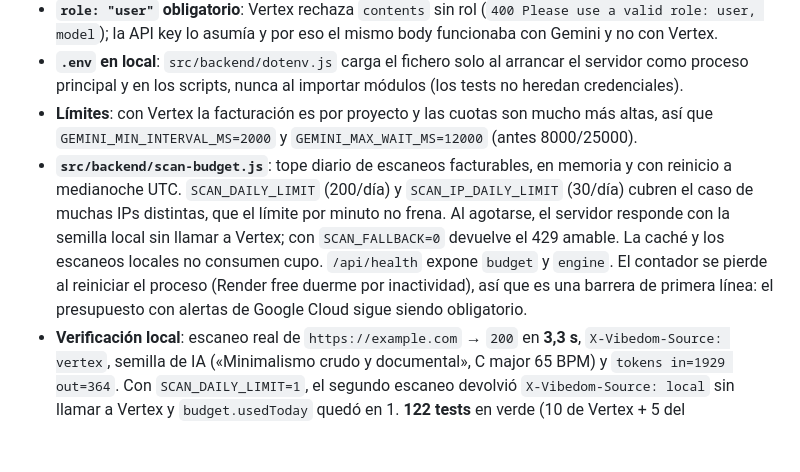
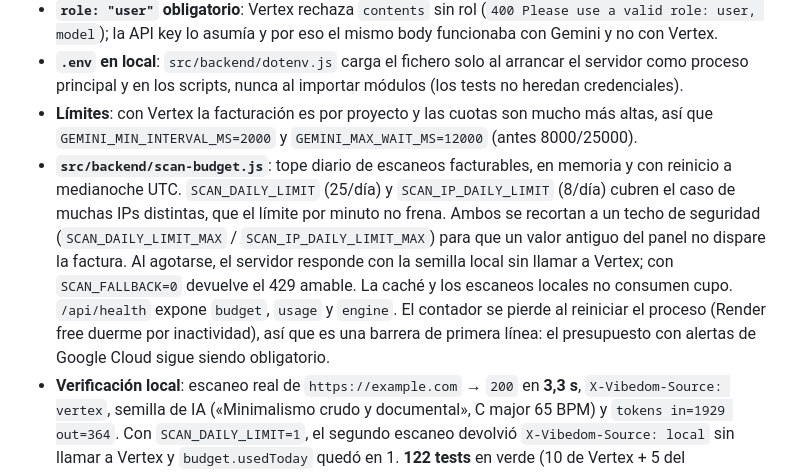
Before and after one commit to germantes/vibedom, a Markdown page: ESTADO_DEL_PROYECTO.md, the part around the change. Rendered like a GitHub page; blank space fills up the shorter version.

Commit message:
Actualiza el tope histórico de escaneos en el traspaso

```diff
--- a/ESTADO_DEL_PROYECTO.md
+++ b/ESTADO_DEL_PROYECTO.md
@@ -225,7 +225,7 @@ La landing deja de ser solo oscura: al escanear, la página entera adopta la pal
 - **`role: "user"` obligatorio**: Vertex rechaza `contents` sin rol (`400 Please use a valid role: user, model`); la API key lo asumía y por eso el mismo body funcionaba con Gemini y no con Vertex.
 - **`.env` en local**: `src/backend/dotenv.js` carga el fichero solo al arrancar el servidor como proceso principal y en los scripts, nunca al importar módulos (los tests no heredan credenciales).
 - **Límites**: con Vertex la facturación es por proyecto y las cuotas son mucho más altas, así que `GEMINI_MIN_INTERVAL_MS=2000` y `GEMINI_MAX_WAIT_MS=12000` (antes 8000/25000).
-- **`src/backend/scan-budget.js`**: tope diario de escaneos facturables, en memoria y con reinicio a medianoche UTC. `SCAN_DAILY_LIMIT` (200/día) y `SCAN_IP_DAILY_LIMIT` (30/día) cubren el caso de muchas IPs distintas, que el límite por minuto no frena. Al agotarse, el servidor responde con la semilla local sin llamar a Vertex; con `SCAN_FALLBACK=0` devuelve el 429 amable. La caché y los escaneos locales no consumen cupo. `/api/health` expone `budget` y `engine`. El contador se pierde al reiniciar el proceso (Render free duerme por inactividad), así que es una barrera de primera línea: el presupuesto con alertas de Google Cloud sigue siendo obligatorio.
+- **`src/backend/scan-budget.js`**: tope diario de escaneos facturables, en memoria y con reinicio a medianoche UTC. `SCAN_DAILY_LIMIT` (25/día) y `SCAN_IP_DAILY_LIMIT` (8/día) cubren el caso de muchas IPs distintas, que el límite por minuto no frena. Ambos se recortan a un techo de seguridad (`SCAN_DAILY_LIMIT_MAX` / `SCAN_IP_DAILY_LIMIT_MAX`) para que un valor antiguo del panel no dispare la factura. Al agotarse, el servidor responde con la semilla local sin llamar a Vertex; con `SCAN_FALLBACK=0` devuelve el 429 amable. La caché y los escaneos locales no consumen cupo. `/api/health` expone `budget`, `usage` y `engine`. El contador se pierde al reiniciar el proceso (Render free duerme por inactividad), así que es una barrera de primera línea: el presupuesto con alertas de Google Cloud sigue siendo obligatorio.
 - **Verificación local**: escaneo real de `https://example.com` → `200` en **3,3 s**, `X-Vibedom-Source: vertex`, semilla de IA («Minimalismo crudo y documental», C major 65 BPM) y `tokens in=1929 out=364`. Con `SCAN_DAILY_LIMIT=1`, el segundo escaneo devolvió `X-Vibedom-Source: local` sin llamar a Vertex y `budget.usedToday` quedó en 1. **122 tests** en verde (10 de Vertex + 5 del presupuesto + integración).
 - **Facturación**: el proyecto `gen-lang-client-0008536547` está vinculado a la cuenta de facturación educativa de los 50 USD y el presupuesto de 5 USD/mes para Vertex tiene avisos en 2,50 / 4,50 / 5 USD. Los avisos no bloquean el gasto: el tope de 25 escaneos/día (recortado por código) es la barrera real. La clave expuesta en el chat (`931aaefa…`) ya no canjea tokens; la única activa es la `794f3d…` que usa la app. Queda confirmar en Billing que el consumo empieza a descontar de los 50 USD (puede tardar horas en reflejarse).
 
```
